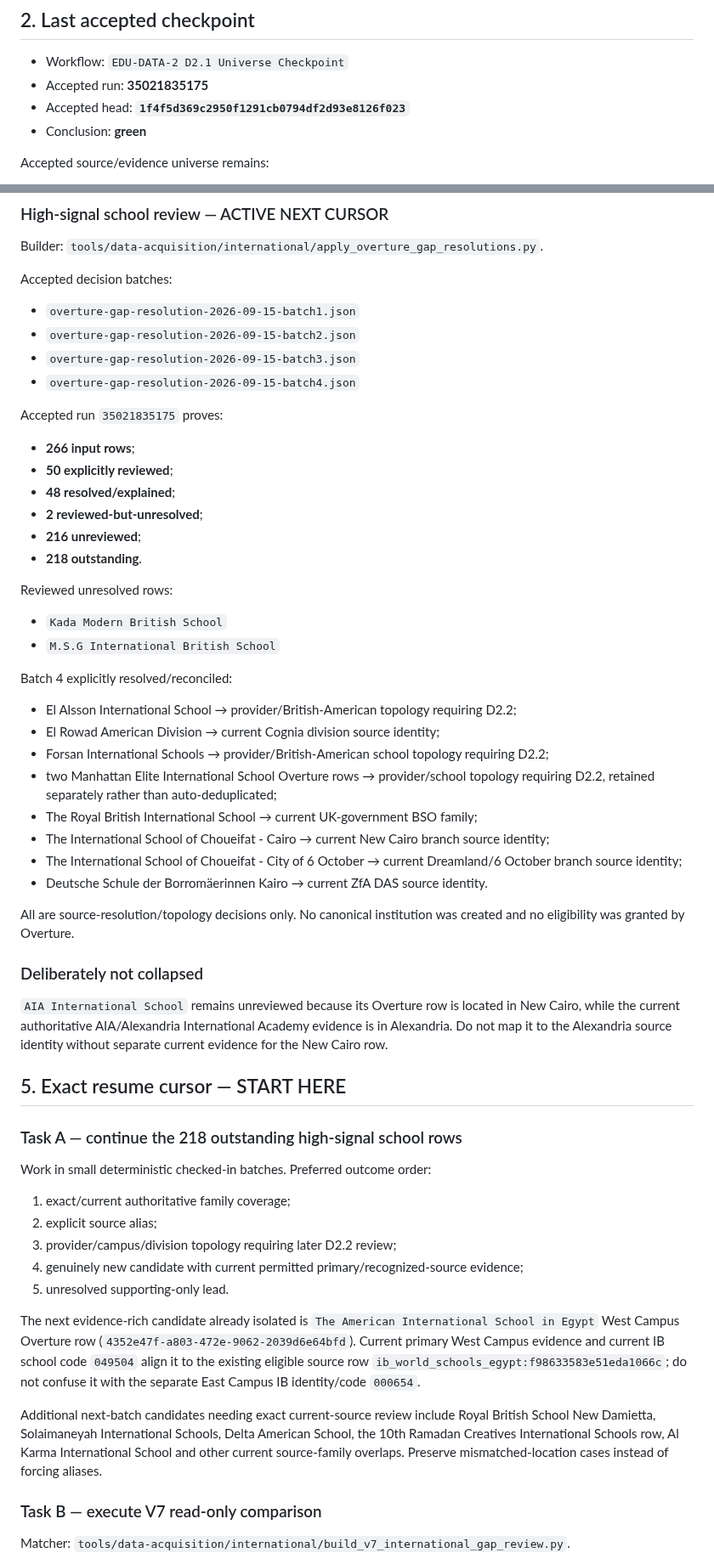
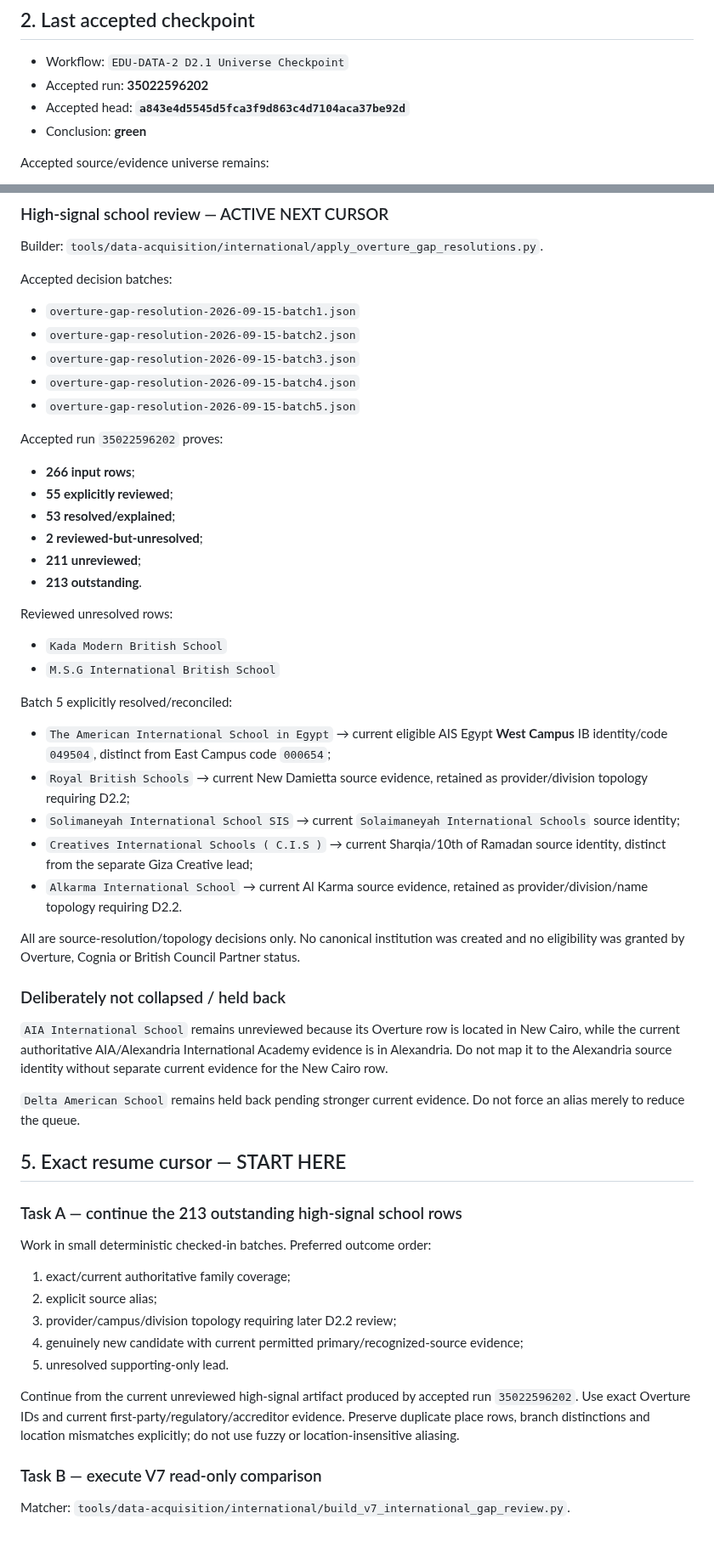
Before and after one commit to admonkstudio/edu-hub, a Markdown page: docs/EDU-DATA-2-CONTINUATION.md, 2 parts joined by grey strips. Shown at 85% size. Drawn GitHub-style; blank space fills up the shorter version.

Commit message:
Advance continuation cursor after fifth school review batch

```diff
--- a/docs/EDU-DATA-2-CONTINUATION.md
+++ b/docs/EDU-DATA-2-CONTINUATION.md
@@ -22,8 +22,8 @@ Canonical sequence:
 ## 2. Last accepted checkpoint
 
 - Workflow: `EDU-DATA-2 D2.1 Universe Checkpoint`
-- Accepted run: **35021835175**
-- Accepted head: **`1f4f5d369c2950f1291cb0794df2d93e8126f023`**
+- Accepted run: **35022596202**
+- Accepted head: **`a843e4d5545d5fca3f9d863c4d7104aca37be92d`**
 - Conclusion: **green**
 
 Accepted source/evidence universe remains:
@@ -95,41 +95,41 @@ Accepted decision batches:
 - `overture-gap-resolution-2026-09-15-batch2.json`
 - `overture-gap-resolution-2026-09-15-batch3.json`
 - `overture-gap-resolution-2026-09-15-batch4.json`
+- `overture-gap-resolution-2026-09-15-batch5.json`
 
-Accepted run `35021835175` proves:
+Accepted run `35022596202` proves:
 
 - **266 input rows**;
-- **50 explicitly reviewed**;
-- **48 resolved/explained**;
+- **55 explicitly reviewed**;
+- **53 resolved/explained**;
 - **2 reviewed-but-unresolved**;
-- **216 unreviewed**;
-- **218 outstanding**.
+- **211 unreviewed**;
+- **213 outstanding**.
 
 Reviewed unresolved rows:
 
 - `Kada Modern British School`
 - `M.S.G International British School`
 
-Batch 4 explicitly resolved/reconciled:
+Batch 5 explicitly resolved/reconciled:
 
-- El Alsson International School → provider/British-American topology requiring D2.2;
-- El Rowad American Division → current Cognia division source identity;
-- Forsan International Schools → provider/British-American school topology requiring D2.2;
-- two Manhattan Elite International School Overture rows → provider/school topology requiring D2.2, retained separately rather than auto-deduplicated;
-- The Royal British International School → current UK-government BSO family;
-- The International School of Choueifat - Cairo → current New Cairo branch source identity;
-- The International School of Choueifat - City of 6 October → current Dreamland/6 October branch source identity;
-- Deutsche Schule der Borromäerinnen Kairo → current ZfA DAS source identity.
+- `The American International School in Egypt` → current eligible AIS Egypt **West Campus** IB identity/code `049504`, distinct from East Campus code `000654`;
+- `Royal British Schools` → current New Damietta source evidence, retained as provider/division topology requiring D2.2;
+- `Solimaneyah International School SIS` → current `Solaimaneyah International Schools` source identity;
+- `Creatives International Schools ( C.I.S )` → current Sharqia/10th of Ramadan source identity, distinct from the separate Giza Creative lead;
+- `Alkarma International School` → current Al Karma source evidence, retained as provider/division/name topology requiring D2.2.
 
-All are source-resolution/topology decisions only. No canonical institution was created and no eligibility was granted by Overture.
+All are source-resolution/topology decisions only. No canonical institution was created and no eligibility was granted by Overture, Cognia or British Council Partner status.
 
-### Deliberately not collapsed
+### Deliberately not collapsed / held back
 
 `AIA International School` remains unreviewed because its Overture row is located in New Cairo, while the current authoritative AIA/Alexandria International Academy evidence is in Alexandria. Do not map it to the Alexandria source identity without separate current evidence for the New Cairo row.
 
+`Delta American School` remains held back pending stronger current evidence. Do not force an alias merely to reduce the queue.
+
 ## 5. Exact resume cursor — START HERE
 
-### Task A — continue the 218 outstanding high-signal school rows
+### Task A — continue the 213 outstanding high-signal school rows
 
 Work in small deterministic checked-in batches. Preferred outcome order:
 
@@ -139,9 +139,7 @@ Work in small deterministic checked-in batches. Preferred outcome order:
 4. genuinely new candidate with current permitted primary/recognized-source evidence;
 5. unresolved supporting-only lead.
 
-The next evidence-rich candidate already isolated is `The American International School in Egypt` West Campus Overture row (`4352e47f-a803-472e-9062-2039d6e64bfd`). Current primary West Campus evidence and current IB school code `049504` align it to the existing eligible source row `ib_world_schools_egypt:f98633583e51eda1066c`; do not confuse it with the separate East Campus IB identity/code `000654`.
-
-Additional next-batch candidates needing exact current-source review include Royal British School New Damietta, Solaimaneyah International Schools, Delta American School, the 10th Ramadan Creatives International Schools row, Al Karma International School and other current source-family overlaps. Preserve mismatched-location cases instead of forcing aliases.
+Continue from the current unreviewed high-signal artifact produced by accepted run `35022596202`. Use exact Overture IDs and current first-party/regulatory/accreditor evidence. Preserve duplicate place rows, branch distinctions and location mismatches explicitly; do not use fuzzy or location-insensitive aliasing.
 
 ### Task B — execute V7 read-only comparison
 
```
